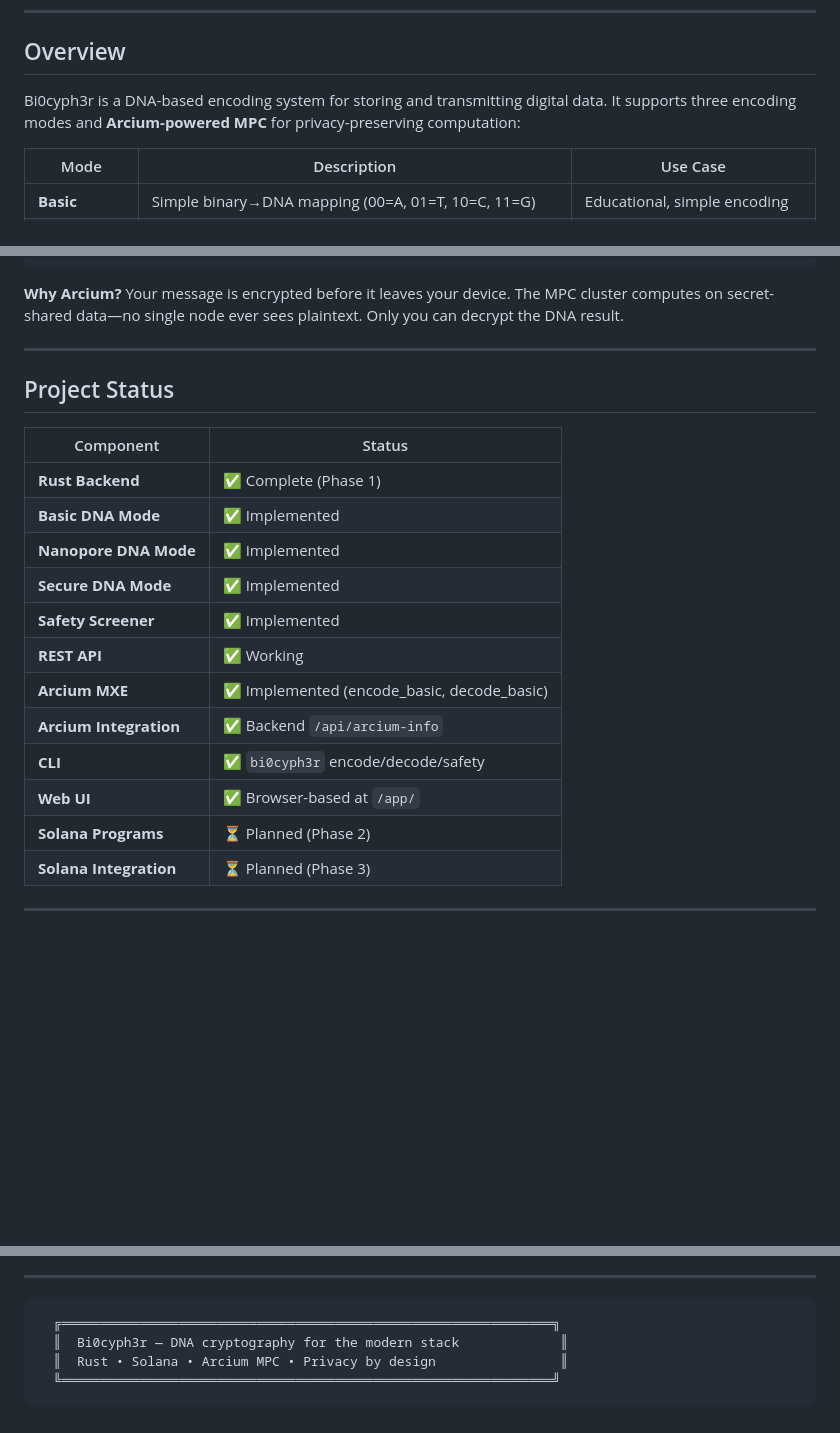
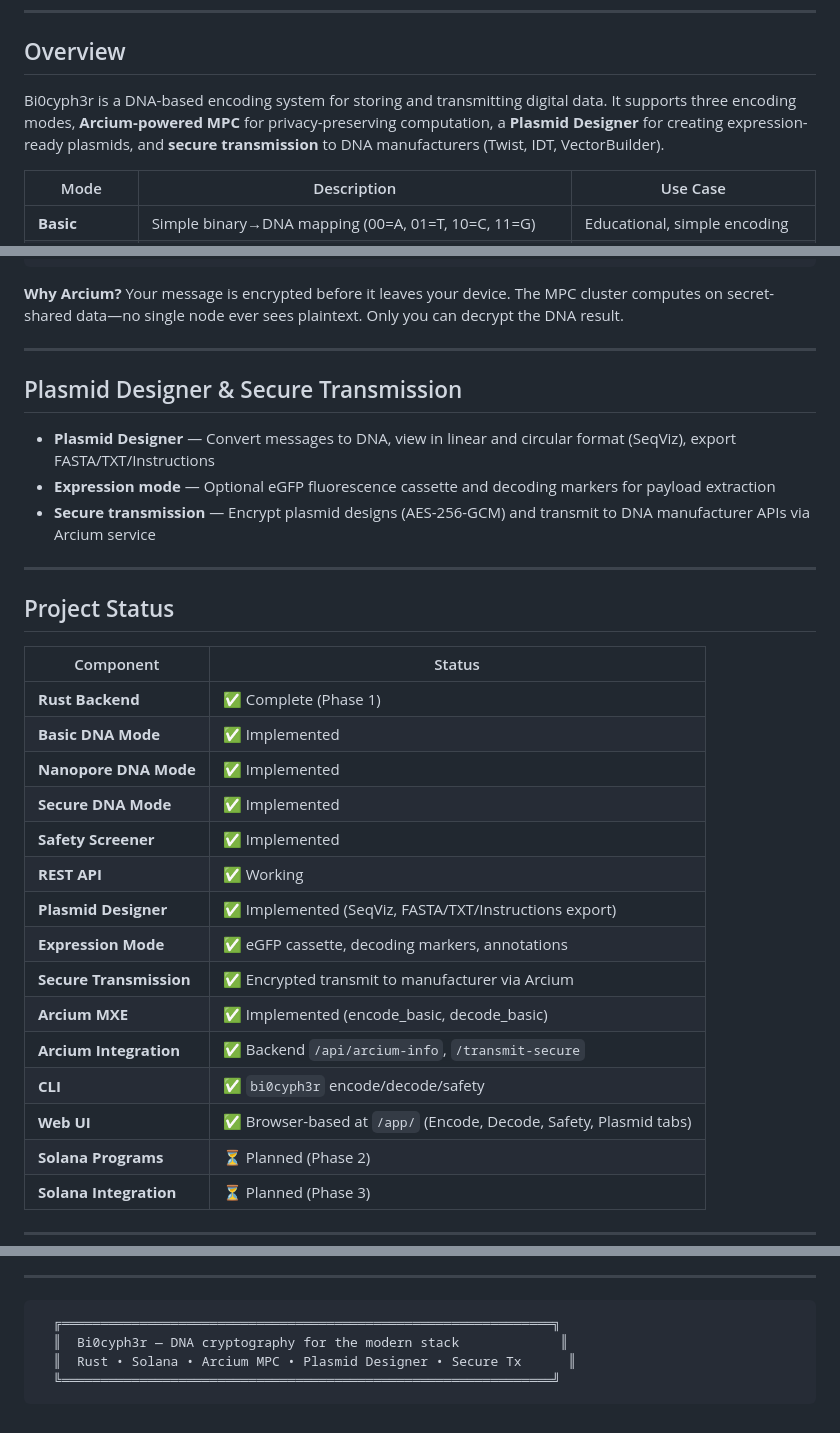
Before and after one commit to SampleBias/biocypher, a Markdown page: README.md, 3 parts joined by grey strips. Rendered like a GitHub page; blank space fills up the shorter version.

````diff
--- a/README.md
+++ b/README.md
@@ -24,7 +24,7 @@
 
 ## Overview
 
-Bi0cyph3r is a DNA-based encoding system for storing and transmitting digital data. It supports three encoding modes and **Arcium-powered MPC** for privacy-preserving computation:
+Bi0cyph3r is a DNA-based encoding system for storing and transmitting digital data. It supports three encoding modes, **Arcium-powered MPC** for privacy-preserving computation, a **Plasmid Designer** for creating expression-ready plasmids, and **secure transmission** to DNA manufacturers (Twist, IDT, VectorBuilder).
 
 | Mode | Description | Use Case |
 |------|-------------|----------|
@@ -64,6 +64,14 @@ Bi0cyph3r is a DNA-based encoding system for storing and transmitting digital da
 
 ---
 
+## Plasmid Designer & Secure Transmission
+
+- **Plasmid Designer** — Convert messages to DNA, view in linear and circular format (SeqViz), export FASTA/TXT/Instructions
+- **Expression mode** — Optional eGFP fluorescence cassette and decoding markers for payload extraction
+- **Secure transmission** — Encrypt plasmid designs (AES-256-GCM) and transmit to DNA manufacturer APIs via Arcium service
+
+---
+
 ## Project Status
 
 | Component | Status |
@@ -74,10 +82,13 @@ Bi0cyph3r is a DNA-based encoding system for storing and transmitting digital da
 | **Secure DNA Mode** | ✅ Implemented |
 | **Safety Screener** | ✅ Implemented |
 | **REST API** | ✅ Working |
+| **Plasmid Designer** | ✅ Implemented (SeqViz, FASTA/TXT/Instructions export) |
+| **Expression Mode** | ✅ eGFP cassette, decoding markers, annotations |
+| **Secure Transmission** | ✅ Encrypted transmit to manufacturer via Arcium |
 | **Arcium MXE** | ✅ Implemented (encode_basic, decode_basic) |
-| **Arcium Integration** | ✅ Backend `/api/arcium-info` |
+| **Arcium Integration** | ✅ Backend `/api/arcium-info`, `/transmit-secure` |
 | **CLI** | ✅ `bi0cyph3r` encode/decode/safety |
-| **Web UI** | ✅ Browser-based at `/app/` |
+| **Web UI** | ✅ Browser-based at `/app/` (Encode, Decode, Safety, Plasmid tabs) |
 | **Solana Programs** | ⏳ Planned (Phase 2) |
 | **Solana Integration** | ⏳ Planned (Phase 3) |
 
@@ -488,6 +533,6 @@ The Python reference implementation in `biocypher/` may have different licensing
 ```
   ╔═══════════════════════════════════════════════════════════════╗
   ║  Bi0cyph3r — DNA cryptography for the modern stack             ║
-  ║  Rust • Solana • Arcium MPC • Privacy by design                ║
+  ║  Rust • Solana • Arcium MPC • Plasmid Designer • Secure Tx      ║
   ╚═══════════════════════════════════════════════════════════════╝
 ```
````
Also changed, not shown: other parts of README.md (+35 -1 lines).
